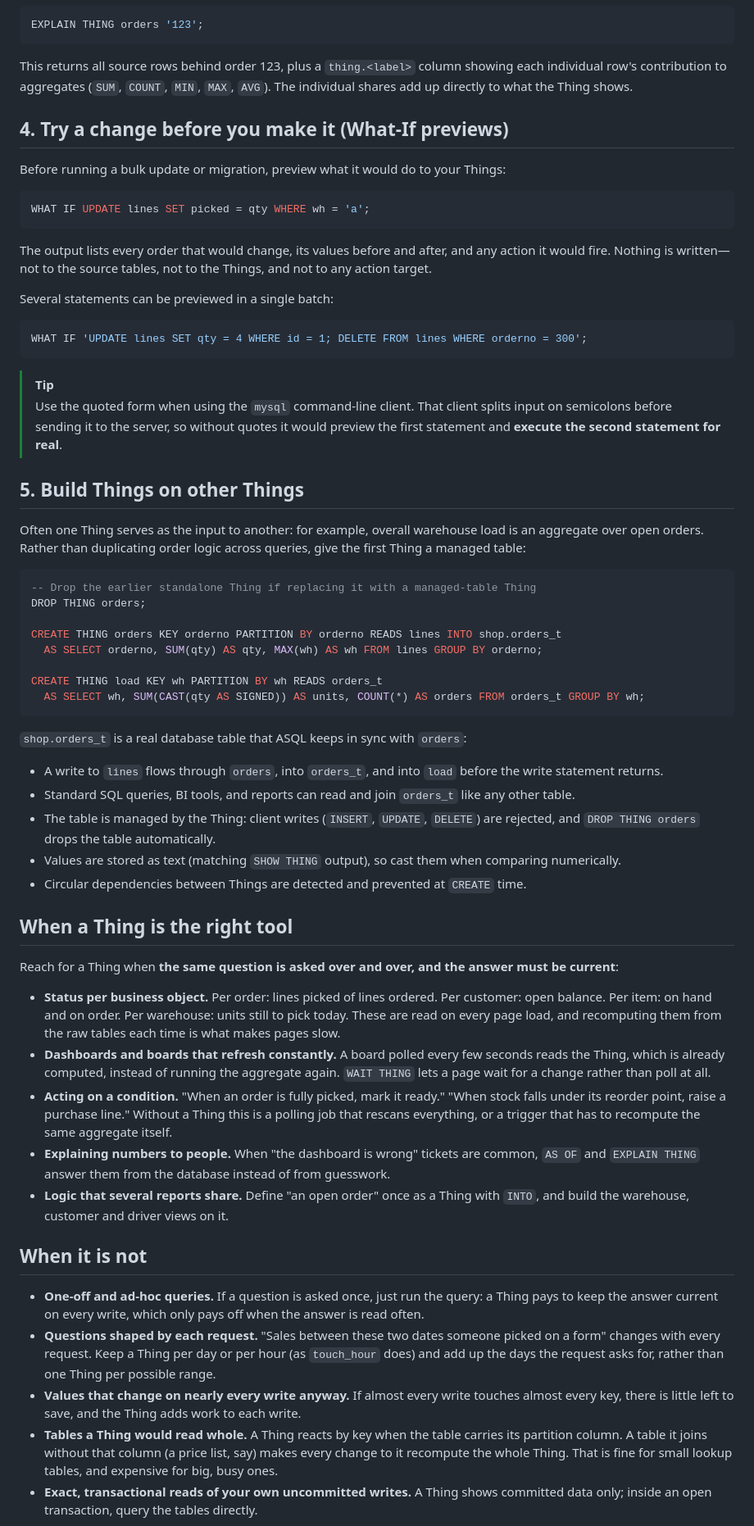
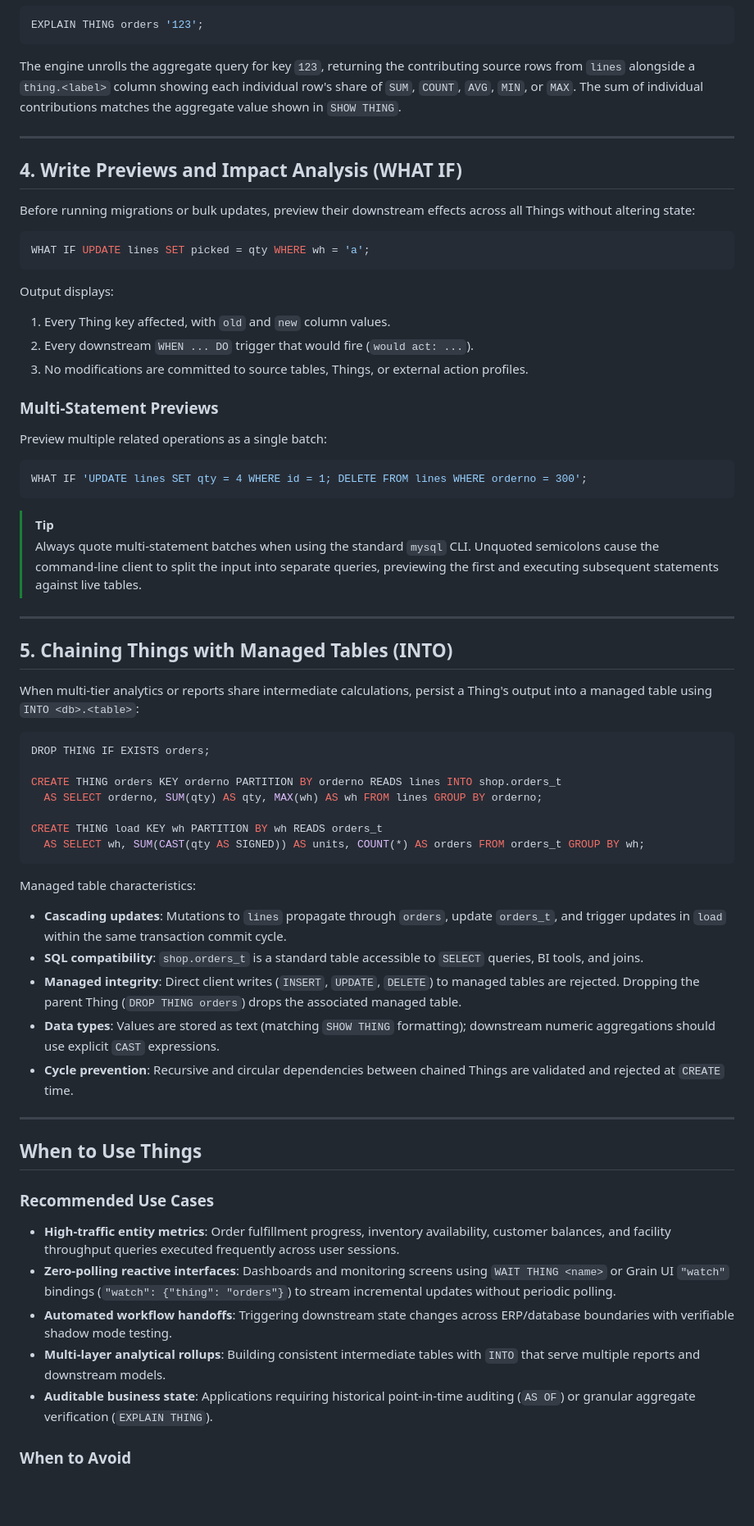
Before and after one commit to grnbene/aios, a Markdown page: docs/things.md, the part around one of its changes. Shown at 82% size. GitHub-like rendering; blank space fills up the shorter version.

````diff
--- a/docs/things.md
+++ b/docs/things.md
@@ -121,34 +140,42 @@ Each row shows the values as they stood at that moment, when they were set (`cha
 EXPLAIN THING orders '123';
 ```
 
-This returns all source rows behind order 123, plus a `thing.<label>` column showing each individual row's contribution to aggregates (`SUM`, `COUNT`, `MIN`, `MAX`, `AVG`). The individual shares add up directly to what the Thing shows.
+The engine unrolls the aggregate query for key `123`, returning the contributing source rows from `lines` alongside a `thing.<label>` column showing each individual row's share of `SUM`, `COUNT`, `AVG`, `MIN`, or `MAX`. The sum of individual contributions matches the aggregate value shown in `SHOW THING`.
 
-## 4. Try a change before you make it (What-If previews)
+---
 
-Before running a bulk update or migration, preview what it would do to your Things:
+## 4. Write Previews and Impact Analysis (WHAT IF)
+
+Before running migrations or bulk updates, preview their downstream effects across all Things without altering state:
 
 ```sql
 WHAT IF UPDATE lines SET picked = qty WHERE wh = 'a';
 ```
 
-The output lists every order that would change, its values before and after, and any action it would fire. Nothing is written—not to the source tables, not to the Things, and not to any action target.
+Output displays:
+1. Every Thing key affected, with `old` and `new` column values.
+2. Every downstream `WHEN ... DO` trigger that would fire (`would act: ...`).
+3. No modifications are committed to source tables, Things, or external action profiles.
 
-Several statements can be previewed in a single batch:
+### Multi-Statement Previews
+
+Preview multiple related operations as a single batch:
 
 ```sql
 WHAT IF 'UPDATE lines SET qty = 4 WHERE id = 1; DELETE FROM lines WHERE orderno = 300';
 ```
 
 > [!TIP]
-> Use the quoted form when using the `mysql` command-line client. That client splits input on semicolons before sending it to the server, so without quotes it would preview the first statement and **execute the second statement for real**.
+> Always quote multi-statement batches when using the standard `mysql` CLI. Unquoted semicolons cause the command-line client to split the input into separate queries, previewing the first and executing subsequent statements against live tables.
 
-## 5. Build Things on other Things
+---
 
-Often one Thing serves as the input to another: for example, overall warehouse load is an aggregate over open orders. Rather than duplicating order logic across queries, give the first Thing a managed table:
+## 5. Chaining Things with Managed Tables (INTO)
+
+When multi-tier analytics or reports share intermediate calculations, persist a Thing's output into a managed table using `INTO <db>.<table>`:
 
 ```sql
--- Drop the earlier standalone Thing if replacing it with a managed-table Thing
-DROP THING orders;
+DROP THING IF EXISTS orders;
 
 CREATE THING orders KEY orderno PARTITION BY orderno READS lines INTO shop.orders_t
   AS SELECT orderno, SUM(qty) AS qty, MAX(wh) AS wh FROM lines GROUP BY orderno;
@@ -157,43 +184,24 @@ CREATE THING load KEY wh PARTITION BY wh READS orders_t
   AS SELECT wh, SUM(CAST(qty AS SIGNED)) AS units, COUNT(*) AS orders FROM orders_t GROUP BY wh;
 ```
 
-`shop.orders_t` is a real database table that ASQL keeps in sync with `orders`:
-- A write to `lines` flows through `orders`, into `orders_t`, and into `load` before the write statement returns.
-- Standard SQL queries, BI tools, and reports can read and join `orders_t` like any other table.
-- The table is managed by the Thing: client writes (`INSERT`, `UPDATE`, `DELETE`) are rejected, and `DROP THING orders` drops the table automatically.
-- Values are stored as text (matching `SHOW THING` output), so cast them when comparing numerically.
-- Circular dependencies between Things are detected and prevented at `CREATE` time.
+Managed table characteristics:
+- **Cascading updates**: Mutations to `lines` propagate through `orders`, update `orders_t`, and trigger updates in `load` within the same transaction commit cycle.
+- **SQL compatibility**: `shop.orders_t` is a standard table accessible to `SELECT` queries, BI tools, and joins.
+- **Managed integrity**: Direct client writes (`INSERT`, `UPDATE`, `DELETE`) to managed tables are rejected. Dropping the parent Thing (`DROP THING orders`) drops the associated managed table.
+- **Data types**: Values are stored as text (matching `SHOW THING` formatting); downstream numeric aggregations should use explicit `CAST` expressions.
+- **Cycle prevention**: Recursive and circular dependencies between chained Things are validated and rejected at `CREATE` time.
 
-## When a Thing is the right tool
+---
 
-Reach for a Thing when **the same question is asked over and over, and the answer must be current**:
+## When to Use Things
 
-- **Status per business object.** Per order: lines picked of lines ordered. Per customer: open balance. Per item: on
-  hand and on order. Per warehouse: units still to pick today. These are read on every page load, and recomputing
-  them from the raw tables each time is what makes pages slow.
-- **Dashboards and boards that refresh constantly.** A board polled every few seconds reads the Thing, which is
-  already computed, instead of running the aggregate again. `WAIT THING` lets a page wait for a change rather than
-  poll at all.
-- **Acting on a condition.** "When an order is fully picked, mark it ready." "When stock falls under its reorder
-  point, raise a purchase line." Without a Thing this is a polling job that rescans everything, or a trigger that
-  has to recompute the same aggregate itself.
-- **Explaining numbers to people.** When "the dashboard is wrong" tickets are common, `AS OF` and `EXPLAIN THING`
-  answer them from the database instead of from guesswork.
-- **Logic that several reports share.** Define "an open order" once as a Thing with `INTO`, and build the
-  warehouse, customer and driver views on it.
+### Recommended Use Cases
 
-## When it is not
+- **High-traffic entity metrics**: Order fulfillment progress, inventory availability, customer balances, and facility throughput queries executed frequently across user sessions.
+- **Zero-polling reactive interfaces**: Dashboards and monitoring screens using `WAIT THING <name>` or Grain UI `"watch"` bindings (`"watch": {"thing": "orders"}`) to stream incremental updates without periodic polling.
+- **Automated workflow handoffs**: Triggering downstream state changes across ERP/database boundaries with verifiable shadow mode testing.
+- **Multi-layer analytical rollups**: Building consistent intermediate tables with `INTO` that serve multiple reports and downstream models.
+- **Auditable business state**: Applications requiring historical point-in-time auditing (`AS OF`) or granular aggregate verification (`EXPLAIN THING`).
 
-- **One-off and ad-hoc queries.** If a question is asked once, just run the query: a Thing pays to keep the answer
-  current on every write, which only pays off when the answer is read often.
-- **Questions shaped by each request.** "Sales between these two dates someone picked on a form" changes with every
-  request. Keep a Thing per day or per hour (as `touch_hour` does) and add up the days the request asks for, rather
-  than one Thing per possible range.
-- **Values that change on nearly every write anyway.** If almost every write touches almost every key, there is
-  little left to save, and the Thing adds work to each write.
-- **Tables a Thing would read whole.** A Thing reacts by key when the table carries its partition column. A table
-  it joins without that column (a price list, say) makes every change to it recompute the whole Thing. That is fine
-  for small lookup tables, and expensive for big, busy ones.
-- **Exact, transactional reads of your own uncommitted writes.** A Thing shows committed data only; inside an open
-  transaction, query the tables directly.
+### When to Avoid
 
````
Also changed, not shown: other parts of docs/things.md (+92 -63 lines), README.md (+0 -1 lines).
